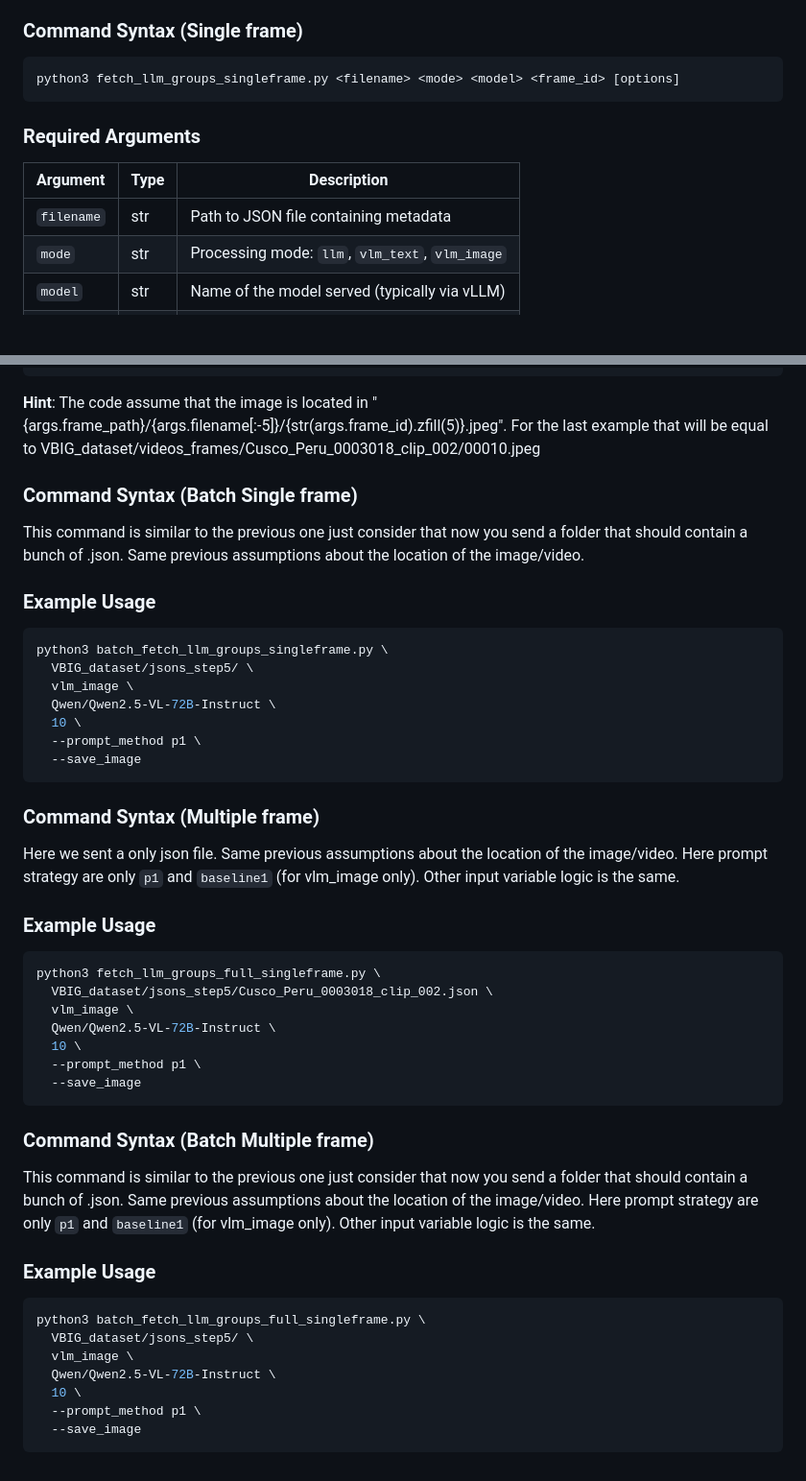
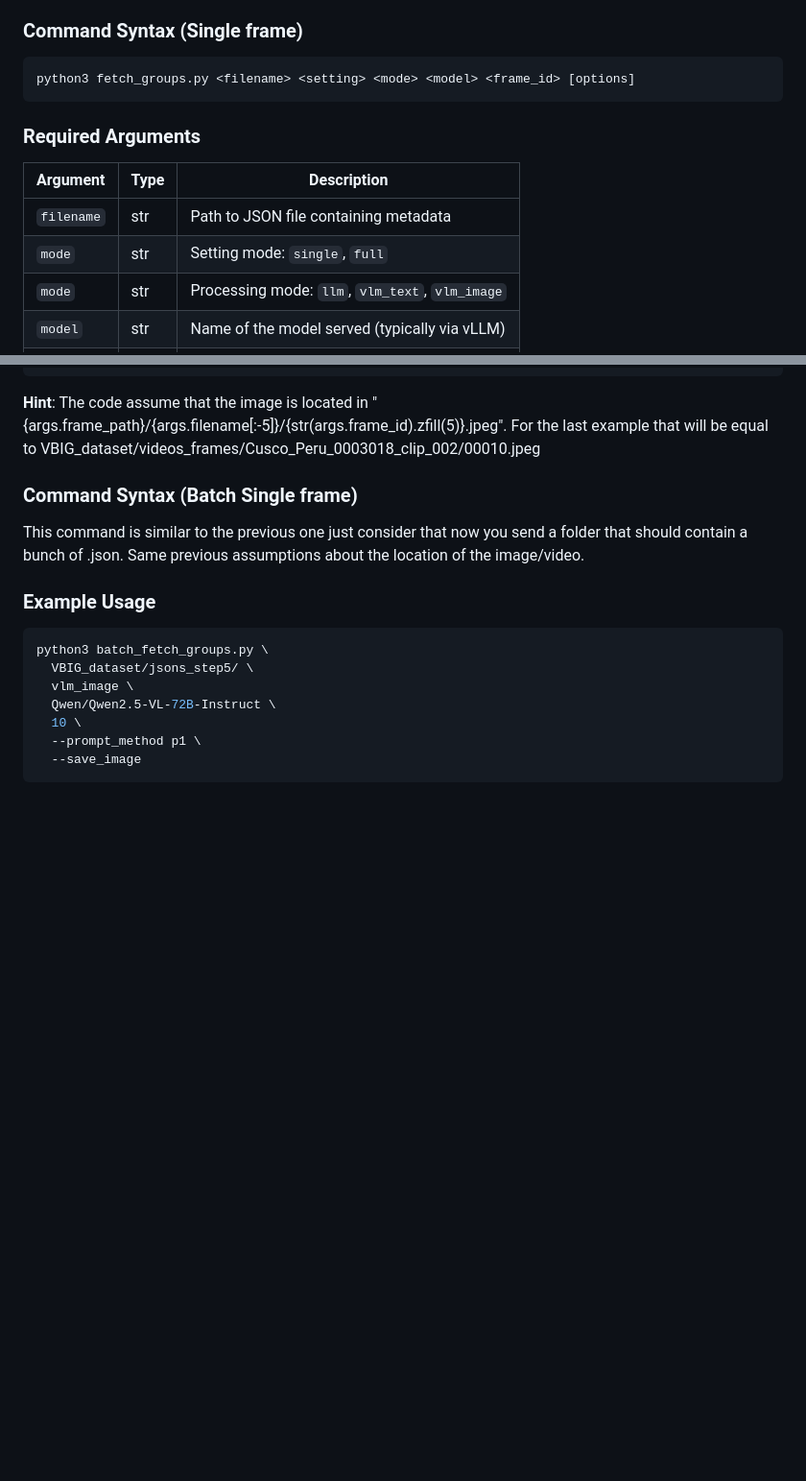
Before and after one commit to Artcs1/llm-crowd-detection, a Markdown page: README.md, 2 parts joined by grey strips. Shown: that part at 96% size. Drawn GitHub-style; blank space fills up the shorter version.

````diff
--- a/README.md
+++ b/README.md
@@ -45,13 +45,14 @@ Both scripts support:
 ### Command Syntax (Single frame)
 
 ```bash
-python3 fetch_llm_groups_singleframe.py <filename> <mode> <model> <frame_id> [options]
+python3 fetch_groups.py <filename> <setting> <mode> <model> <frame_id> [options]
 ```
 
 ### Required Arguments
 | Argument   | Type | Description                                    |
 |------------|------|------------------------------------------------|
 | `filename` | str  | Path to JSON file containing metadata          |
+| `mode`     | str  | Setting mode: `single`, `full`                 |
 | `mode`     | str  | Processing mode: `llm`, `vlm_text`, `vlm_image`|
 | `model`    | str  | Name of the model served (typically via vLLM)  |
 | `frame_id` | int  | Frame index to process                         |
@@ -87,7 +88,7 @@ This command is similar to the previous one just consider that now you send a fo
 
 ### Example Usage
 ```bash
-python3 batch_fetch_llm_groups_singleframe.py \
+python3 batch_fetch_groups.py \
   VBIG_dataset/jsons_step5/ \
   vlm_image \
   Qwen/Qwen2.5-VL-72B-Instruct \
@@ -95,34 +96,3 @@ python3 batch_fetch_llm_groups_singleframe.py \
   --prompt_method p1 \
   --save_image
 ```
-
-
-### Command Syntax (Multiple frame)
-Here we sent a only json file. Same previous assumptions about the location of the image/video. Here prompt strategy are only `p1` and `baseline1` (for vlm_image only). Other input variable logic is the same.
-
-### Example Usage
-```bash
-python3 fetch_llm_groups_full_singleframe.py \
-  VBIG_dataset/jsons_step5/Cusco_Peru_0003018_clip_002.json \
-  vlm_image \
-  Qwen/Qwen2.5-VL-72B-Instruct \
-  10 \
-  --prompt_method p1 \
-  --save_image
-```
-
-
-### Command Syntax (Batch Multiple frame)
-This command is similar to the previous one just consider that now you send a folder that should contain a bunch of .json. Same previous assumptions about the location of the image/video. Here prompt strategy are only `p1` and `baseline1` (for vlm_image only). Other input variable logic is the same.
-
-
-### Example Usage
-```bash
-python3 batch_fetch_llm_groups_full_singleframe.py \
-  VBIG_dataset/jsons_step5/ \
-  vlm_image \
-  Qwen/Qwen2.5-VL-72B-Instruct \
-  10 \
-  --prompt_method p1 \
-  --save_image
-```
````
